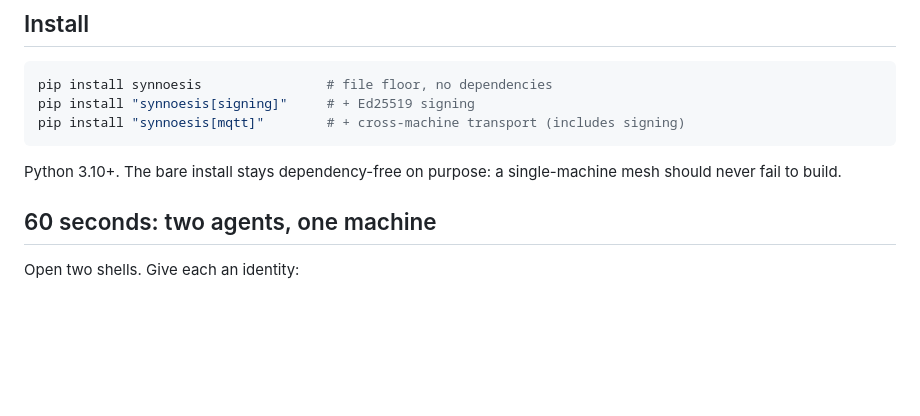
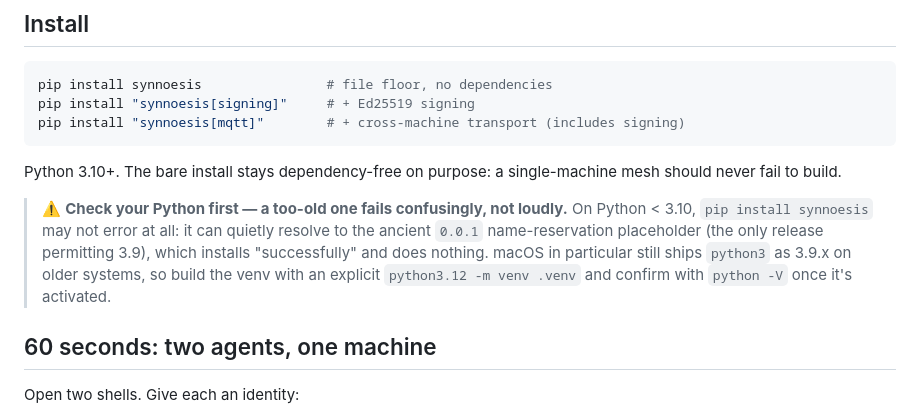
Before and after one commit to kioptix/synnoesis, a Markdown page: README.md, the part around the change. Rendered like a GitHub page; blank space fills up the shorter version.

```diff
--- a/README.md
+++ b/README.md
@@ -40,6 +40,13 @@ pip install "synnoesis[mqtt]"        # + cross-machine transport (includes signi
 
 Python 3.10+. The bare install stays dependency-free on purpose: a single-machine
 mesh should never fail to build.
+
+> ⚠️ **Check your Python first — a too-old one fails confusingly, not loudly.** On
+> Python < 3.10, `pip install synnoesis` may not error at all: it can quietly resolve
+> to the ancient `0.0.1` name-reservation placeholder (the only release permitting
+> 3.9), which installs "successfully" and does nothing. macOS in particular still
+> ships `python3` as 3.9.x on older systems, so build the venv with an explicit
+> `python3.12 -m venv .venv` and confirm with `python -V` once it's activated.
 
 ## 60 seconds: two agents, one machine
 
```
Also changed, not shown: docs/quickstart.md (+20 -1 lines).
